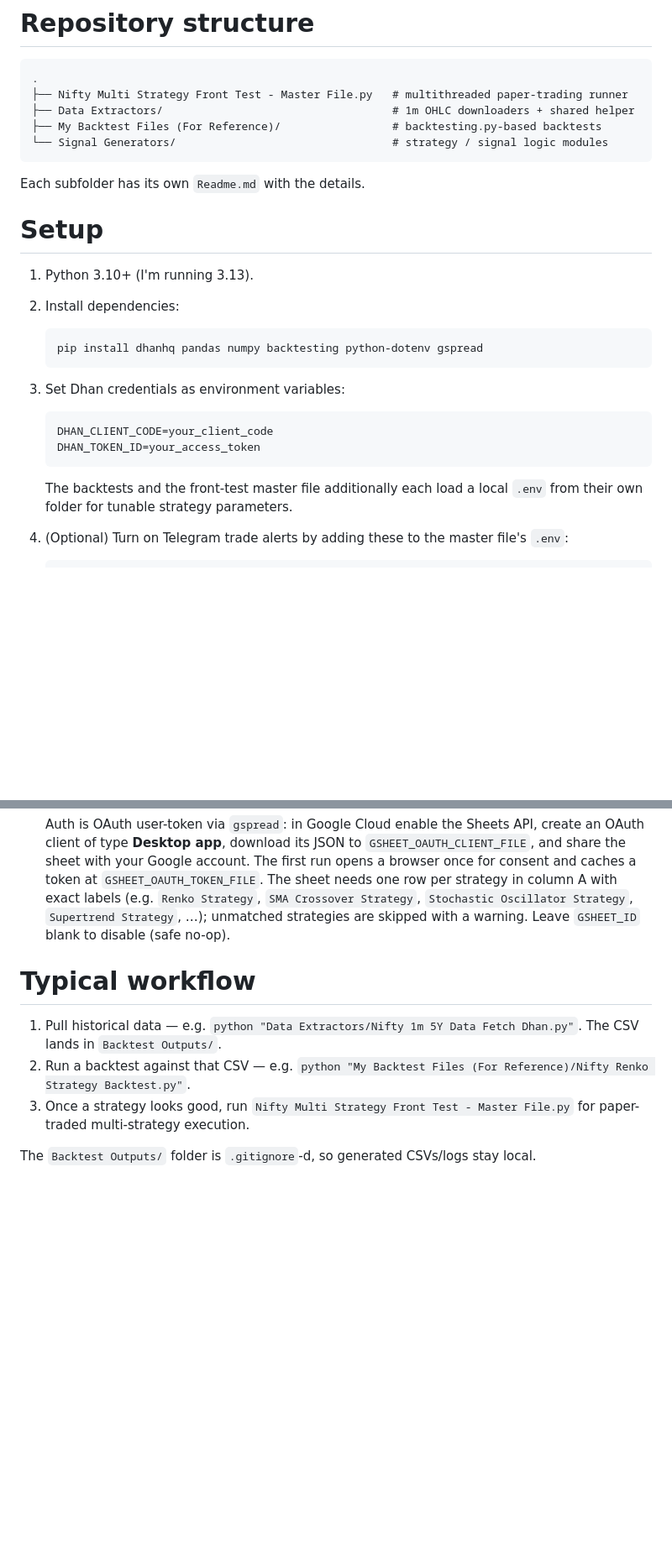
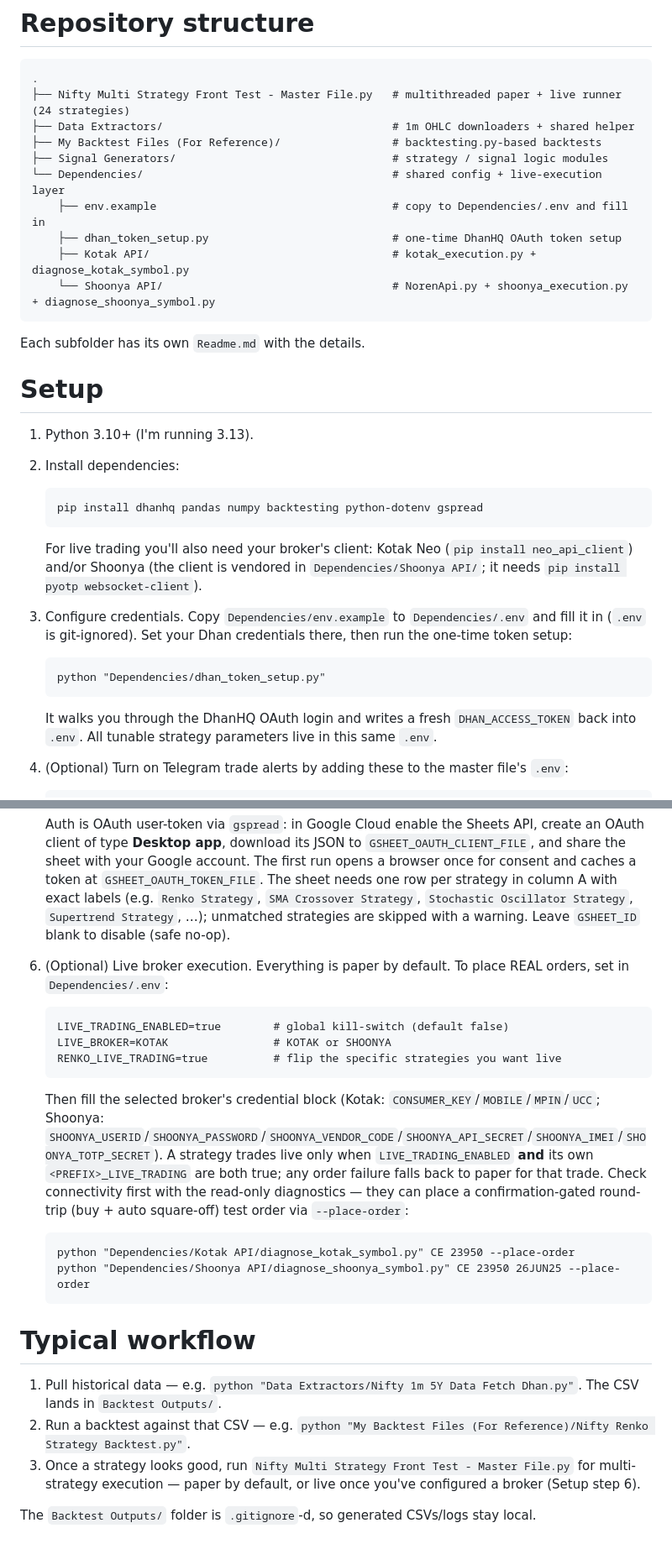
Before and after one commit to DoRmAmMu1997/My-Algo-Trading-Code, a Markdown page: README.md, 2 parts joined by grey strips. Shown at 84% size. GitHub-like rendering; blank space fills up the shorter version.

````diff
--- a/README.md
+++ b/README.md
@@ -23,10 +25,15 @@ You might have to adjust the import addresses from which the files are to be imp
 # Repository structure
 ```
 .
-├── Nifty Multi Strategy Front Test - Master File.py   # multithreaded paper-trading runner
+├── Nifty Multi Strategy Front Test - Master File.py   # multithreaded paper + live runner (24 strategies)
 ├── Data Extractors/                                   # 1m OHLC downloaders + shared helper
 ├── My Backtest Files (For Reference)/                 # backtesting.py-based backtests
-└── Signal Generators/                                 # strategy / signal logic modules
+├── Signal Generators/                                 # strategy / signal logic modules
+└── Dependencies/                                      # shared config + live-execution layer
+    ├── env.example                                    # copy to Dependencies/.env and fill in
+    ├── dhan_token_setup.py                            # one-time DhanHQ OAuth token setup
+    ├── Kotak API/                                     # kotak_execution.py + diagnose_kotak_symbol.py
+    └── Shoonya API/                                   # NorenApi.py + shoonya_execution.py + diagnose_shoonya_symbol.py
 ```
 Each subfolder has its own `Readme.md` with the details.
 
@@ -36,12 +43,12 @@ Each subfolder has its own `Readme.md` with the details.
    ```
    pip install dhanhq pandas numpy backtesting python-dotenv gspread
    ```
-3. Set Dhan credentials as environment variables:
+   For live trading you'll also need your broker's client: Kotak Neo (`pip install neo_api_client`) and/or Shoonya (the client is vendored in `Dependencies/Shoonya API/`; it needs `pip install pyotp websocket-client`).
+3. Configure credentials. Copy `Dependencies/env.example` to `Dependencies/.env` and fill it in (`.env` is git-ignored). Set your Dhan credentials there, then run the one-time token setup:
    ```
-   DHAN_CLIENT_CODE=your_client_code
-   DHAN_TOKEN_ID=your_access_token
+   python "Dependencies/dhan_token_setup.py"
    ```
-   The backtests and the front-test master file additionally each load a local `.env` from their own folder for tunable strategy parameters.
+   It walks you through the DhanHQ OAuth login and writes a fresh `DHAN_ACCESS_TOKEN` back into `.env`. All tunable strategy parameters live in this same `.env`.
 4. (Optional) Turn on Telegram trade alerts by adding these to the master file's `.env`:
    ```
    TELEGRAM_ENABLED=true
@@ -58,9 +65,21 @@ Each subfolder has its own `Readme.md` with the details.
    ```
    Auth is OAuth user-token via `gspread`: in Google Cloud enable the Sheets API, create an OAuth client of type **Desktop app**, download its JSON to `GSHEET_OAUTH_CLIENT_FILE`, and share the sheet with your Google account. The first run opens a browser once for consent and caches a token at `GSHEET_OAUTH_TOKEN_FILE`. The sheet needs one row per strategy in column A with exact labels (e.g. `Renko Strategy`, `SMA Crossover Strategy`, `Stochastic Oscillator Strategy`, `Supertrend Strategy`, …); unmatched strategies are skipped with a warning. Leave `GSHEET_ID` blank to disable (safe no-op).
 
+6. (Optional) Live broker execution. Everything is paper by default. To place REAL orders, set in `Dependencies/.env`:
+   ```
+   LIVE_TRADING_ENABLED=true        # global kill-switch (default false)
+   LIVE_BROKER=KOTAK                # KOTAK or SHOONYA
+   RENKO_LIVE_TRADING=true          # flip the specific strategies you want live
+   ```
+   Then fill the selected broker's credential block (Kotak: `CONSUMER_KEY`/`MOBILE`/`MPIN`/`UCC`; Shoonya: `SHOONYA_USERID`/`SHOONYA_PASSWORD`/`SHOONYA_VENDOR_CODE`/`SHOONYA_API_SECRET`/`SHOONYA_IMEI`/`SHOONYA_TOTP_SECRET`). A strategy trades live only when `LIVE_TRADING_ENABLED` **and** its own `<PREFIX>_LIVE_TRADING` are both true; any order failure falls back to paper for that trade. Check connectivity first with the read-only diagnostics — they can place a confirmation-gated round-trip (buy + auto square-off) test order via `--place-order`:
+   ```
+   python "Dependencies/Kotak API/diagnose_kotak_symbol.py" CE 23950 --place-order
+   python "Dependencies/Shoonya API/diagnose_shoonya_symbol.py" CE 23950 26JUN25 --place-order
+   ```
+
 # Typical workflow
 1. Pull historical data — e.g. `python "Data Extractors/Nifty 1m 5Y Data Fetch Dhan.py"`. The CSV lands in `Backtest Outputs/`.
 2. Run a backtest against that CSV — e.g. `python "My Backtest Files (For Reference)/Nifty Renko Strategy Backtest.py"`.
-3. Once a strategy looks good, run `Nifty Multi Strategy Front Test - Master File.py` for paper-traded multi-strategy execution.
+3. Once a strategy looks good, run `Nifty Multi Strategy Front Test - Master File.py` for multi-strategy execution — paper by default, or live once you've configured a broker (Setup step 6).
 
 The `Backtest Outputs/` folder is `.gitignore`-d, so generated CSVs/logs stay local.
````
Also changed, not shown: other parts of README.md (+2 -0 lines), Dependencies/Readme.md (added, +66 -0 lines).
